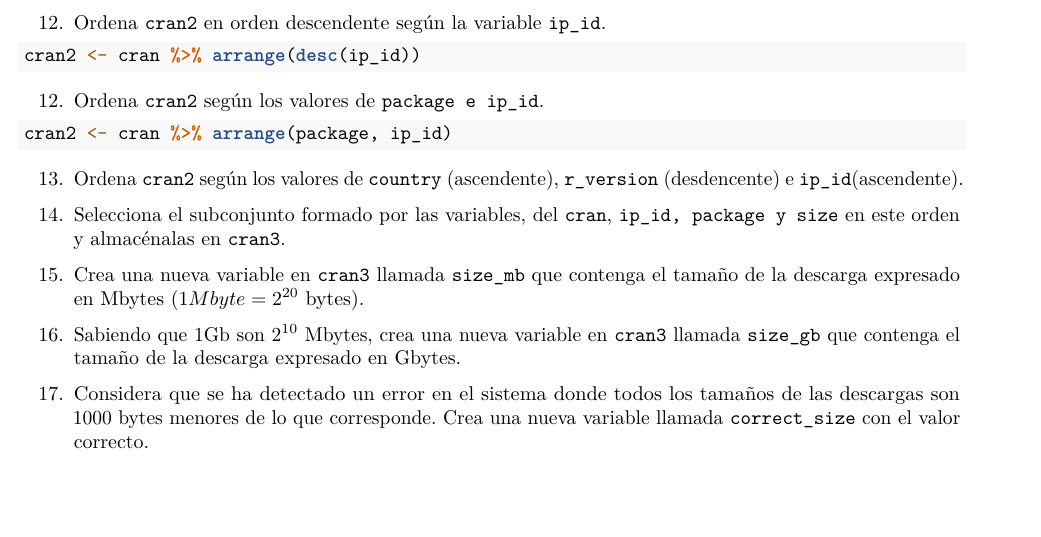
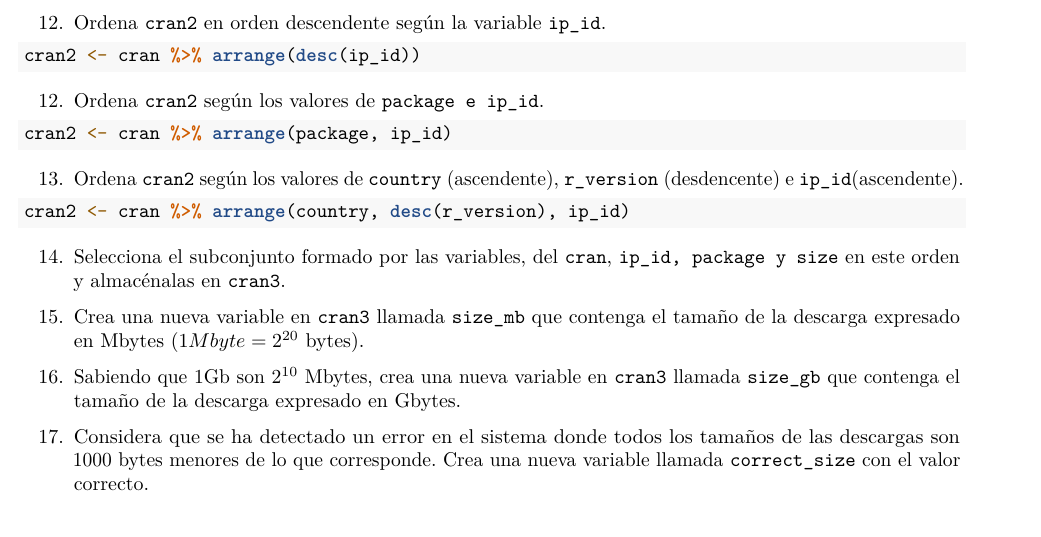
Before and after one commit to dapuer2/RaceTema4, an R Markdown document (CarreraTydiverse_Alumno.Rmd): part of page 6 of 10, cut so that both start at the same text, the shorter picture padded with empty space. Rendered offline with R 4.5, knitr and Pandoc, then LaTeX, with nearby package versions.

Commit message:
Ejercicio 13

````diff
--- a/CarreraTydiverse_Alumno.Rmd
+++ b/CarreraTydiverse_Alumno.Rmd
@@ -195,6 +195,7 @@ cran2 <- cran %>% arrange(package, ip_id)
 ```
 13. Ordena `cran2` según los valores de `country` (ascendente), `r_version` (desdencente) e `ip_id`(ascendente).
 ```{r}
+cran2 <- cran %>% arrange(country, desc(r_version), ip_id)
 ```
 14. Selecciona el subconjunto formado por las variables, del `cran`, `ip_id, package y size`
 en este orden y almacénalas en `cran3`.
````
